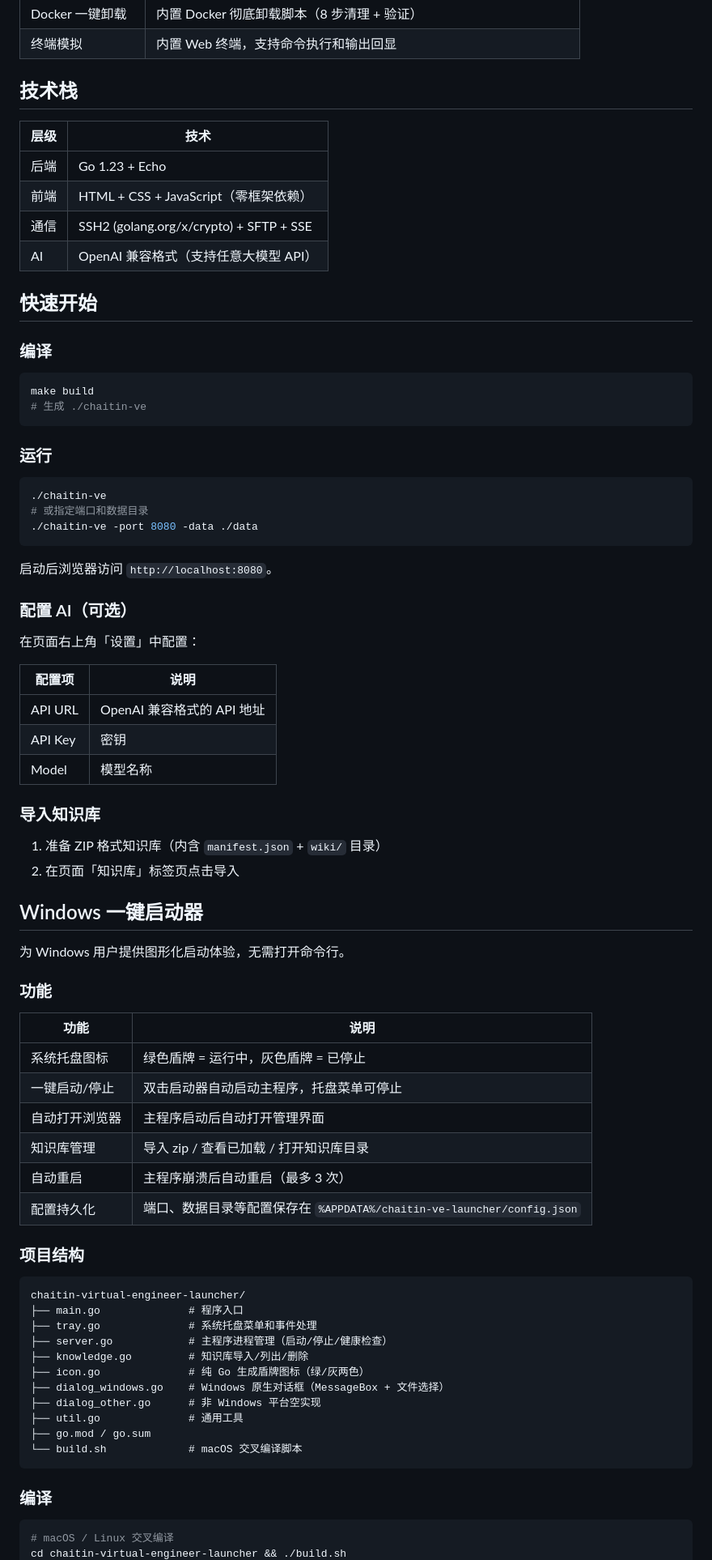
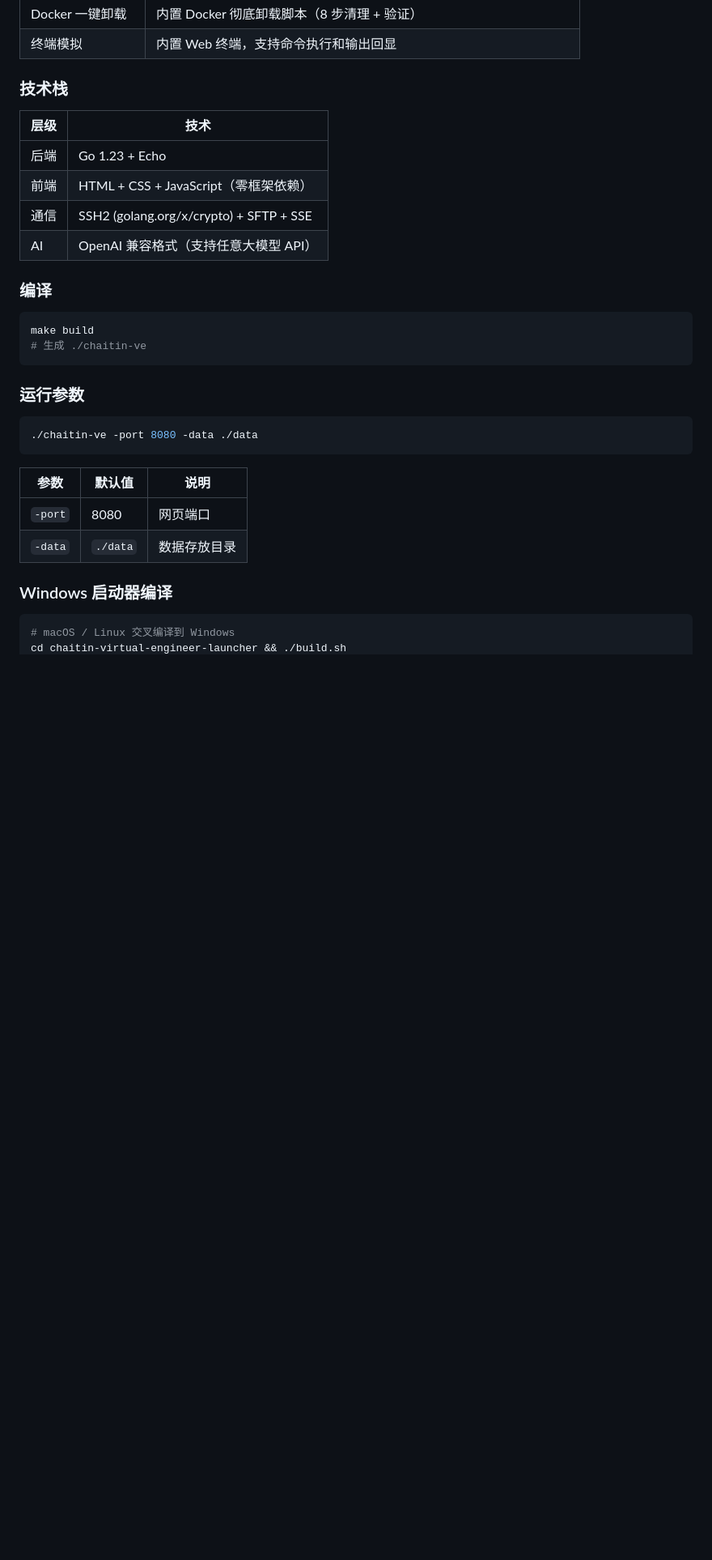
Before and after one commit to heijack1915/chaitin-virtual-engineer, a Markdown page: README.md, the part around one of its changes. Shown at 81% size. Drawn GitHub-style; blank space fills up the shorter version.

````diff
--- a/README.md
+++ b/README.md
@@ -26,7 +108,7 @@
 | Docker 一键卸载 | 内置 Docker 彻底卸载脚本（8 步清理 + 验证） |
 | 终端模拟 | 内置 Web 终端，支持命令执行和输出回显 |
 
-## 技术栈
+### 技术栈
 
 | 层级 | 技术 |
 |------|------|
@@ -35,8 +117,6 @@
 | 通信 | SSH2 (golang.org/x/crypto) + SFTP + SSE |
 | AI | OpenAI 兼容格式（支持任意大模型 API） |
 
-## 快速开始
-
 ### 编译
 
 ```bash
@@ -44,64 +124,19 @@ make build
 # 生成 ./chaitin-ve
 ```
 
-### 运行
+### 运行参数
 
 ```bash
-./chaitin-ve
-# 或指定端口和数据目录
 ./chaitin-ve -port 8080 -data ./data
 ```
 
-启动后浏览器访问 `http://localhost:8080`。
+| 参数 | 默认值 | 说明 |
+|------|--------|------|
+| `-port` | 8080 | 网页端口 |
+| `-data` | `./data` | 数据存放目录 |
 
-### 配置 AI（可选）
-
-在页面右上角「设置」中配置：
-
-| 配置项 | 说明 |
-|--------|------|
-| API URL | OpenAI 兼容格式的 API 地址 |
-| API Key | 密钥 |
-| Model | 模型名称 |
-
-### 导入知识库
-
-1. 准备 ZIP 格式知识库（内含 `manifest.json` + `wiki/` 目录）
-2. 在页面「知识库」标签页点击导入
-
-## Windows 一键启动器
-
-为 Windows 用户提供图形化启动体验，无需打开命令行。
-
-### 功能
-
-| 功能 | 说明 |
-|------|------|
-| 系统托盘图标 | 绿色盾牌 = 运行中，灰色盾牌 = 已停止 |
-| 一键启动/停止 | 双击启动器自动启动主程序，托盘菜单可停止 |
-| 自动打开浏览器 | 主程序启动后自动打开管理界面 |
-| 知识库管理 | 导入 zip / 查看已加载 / 打开知识库目录 |
-| 自动重启 | 主程序崩溃后自动重启（最多 3 次） |
-| 配置持久化 | 端口、数据目录等配置保存在 `%APPDATA%/chaitin-ve-launcher/config.json` |
-
-### 项目结构
-
-```
-chaitin-virtual-engineer-launcher/
-├── main.go              # 程序入口
-├── tray.go              # 系统托盘菜单和事件处理
-├── server.go            # 主程序进程管理（启动/停止/健康检查）
-├── knowledge.go         # 知识库导入/列出/删除
-├── icon.go              # 纯 Go 生成盾牌图标（绿/灰两色）
-├── dialog_windows.go    # Windows 原生对话框（MessageBox + 文件选择）
-├── dialog_other.go      # 非 Windows 平台空实现
-├── util.go              # 通用工具
-├── go.mod / go.sum
-└── build.sh             # macOS 交叉编译脚本
-```
-
-### 编译
+### Windows 启动器编译
 
 ```bash
-# macOS / Linux 交叉编译
+# macOS / Linux 交叉编译到 Windows
 cd chaitin-virtual-engineer-launcher && ./build.sh
````
Also changed, not shown: other parts of README.md (+90 -33 lines).
